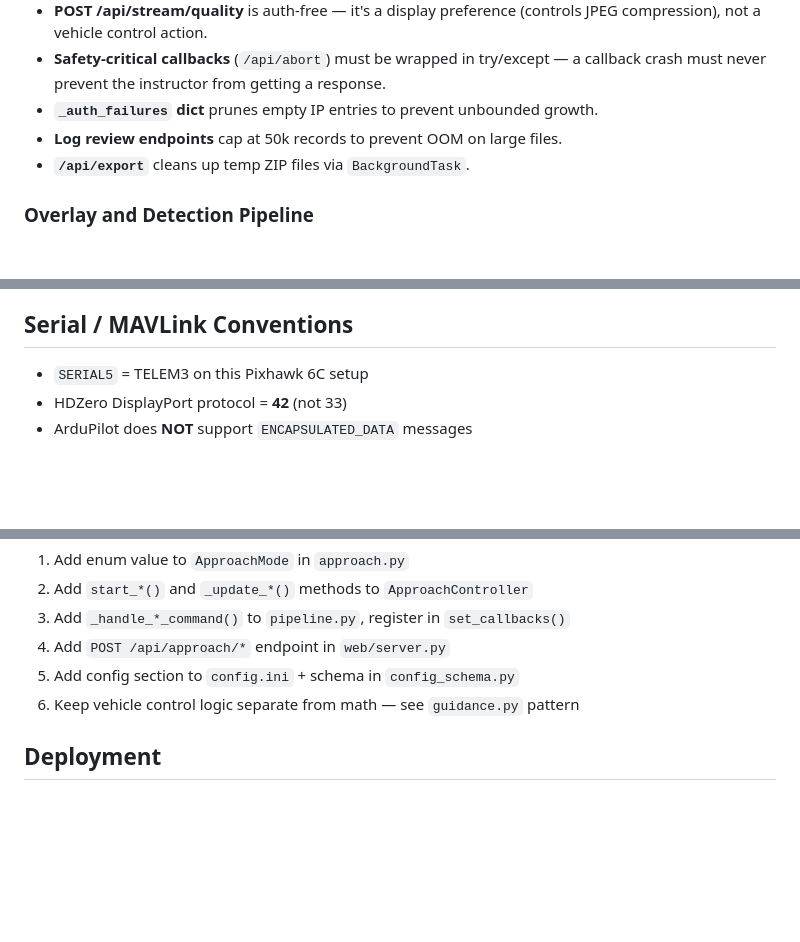
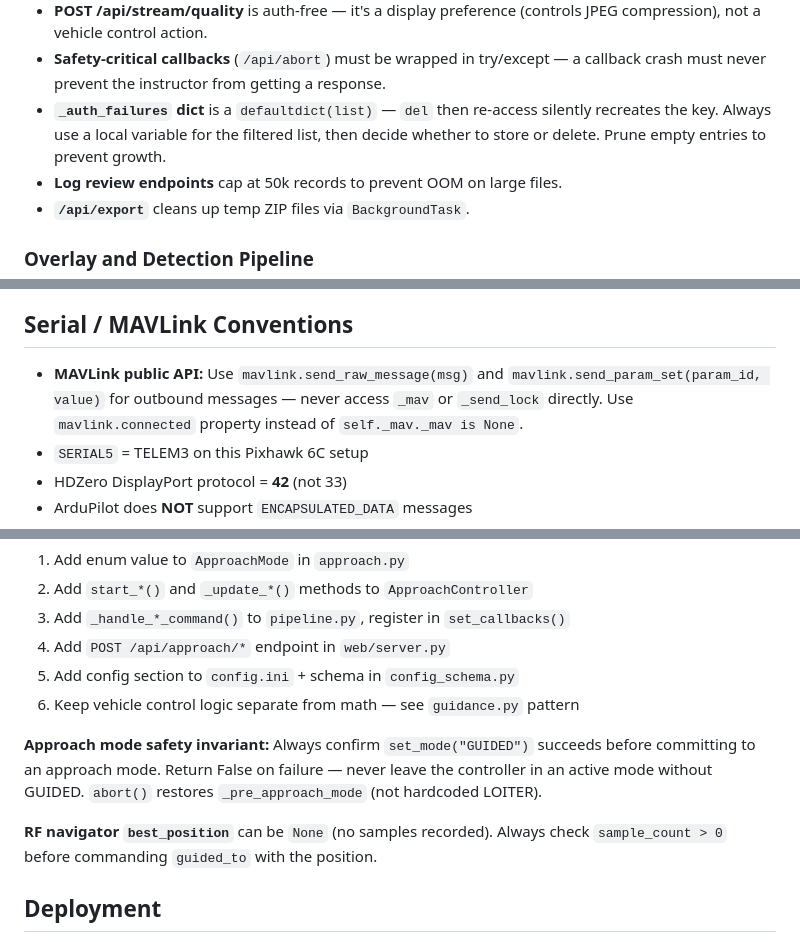
Before and after one commit to rmeadomavic/Hydra, a Markdown page: CLAUDE.md, 3 parts joined by grey strips. GitHub-like rendering; blank space fills up the shorter version.

Commit message:
docs: update CLAUDE.md with session learnings + add review plan
- MAVLink public API (send_raw_message, send_param_set, connected)
- Approach mode safety invariant (GUIDED before commit)
- _auth_failures defaultdict gotcha (del then access recreates key)
- RF navigator best_position guard
- pytest has no --timeout flag

Co-Authored-By: Claude Opus 4.6 (1M context) <noreply@anthropic.com>

```diff
--- a/CLAUDE.md
+++ b/CLAUDE.md
@@ -308,7 +308,9 @@ Starlette versions. The `/stream.mjpeg` endpoint is preserved as a fallback.
   JPEG compression), not a vehicle control action.
 - **Safety-critical callbacks** (`/api/abort`) must be wrapped in try/except —
   a callback crash must never prevent the instructor from getting a response.
-- **`_auth_failures` dict** prunes empty IP entries to prevent unbounded growth.
+- **`_auth_failures` dict** is a `defaultdict(list)` — `del` then re-access
+  silently recreates the key. Always use a local variable for the filtered list,
+  then decide whether to store or delete. Prune empty entries to prevent growth.
 - **Log review endpoints** cap at 50k records to prevent OOM on large files.
 - **`/api/export`** cleans up temp ZIP files via `BackgroundTask`.
 
@@ -349,6 +351,10 @@ Starlette versions. The `/stream.mjpeg` endpoint is preserved as a fallback.
 
 ## Serial / MAVLink Conventions
 
+- **MAVLink public API:** Use `mavlink.send_raw_message(msg)` and
+  `mavlink.send_param_set(param_id, value)` for outbound messages — never
+  access `_mav` or `_send_lock` directly. Use `mavlink.connected` property
+  instead of `self._mav._mav is None`.
 - `SERIAL5` = TELEM3 on this Pixhawk 6C setup
 - HDZero DisplayPort protocol = **42** (not 33)
 - ArduPilot does **NOT** support `ENCAPSULATED_DATA` messages
@@ -383,6 +389,14 @@ Pattern for adding a new engagement mode (e.g. pixel_lock, follow, drop, strike)
 5. Add config section to `config.ini` + schema in `config_schema.py`
 6. Keep vehicle control logic separate from math — see `guidance.py` pattern
 
+**Approach mode safety invariant:** Always confirm `set_mode("GUIDED")` succeeds
+before committing to an approach mode. Return False on failure — never leave the
+controller in an active mode without GUIDED. `abort()` restores
+`_pre_approach_mode` (not hardcoded LOITER).
+
+**RF navigator `best_position`** can be `None` (no samples recorded). Always
+check `sample_count > 0` before commanding `guided_to` with the position.
+
 ## Deployment
 
 - **Code is baked into Docker** at build time (`COPY hydra_detect/` in Dockerfile).
```
Also changed, not shown: other parts of CLAUDE.md (+1 -1 lines), 1 other file.
